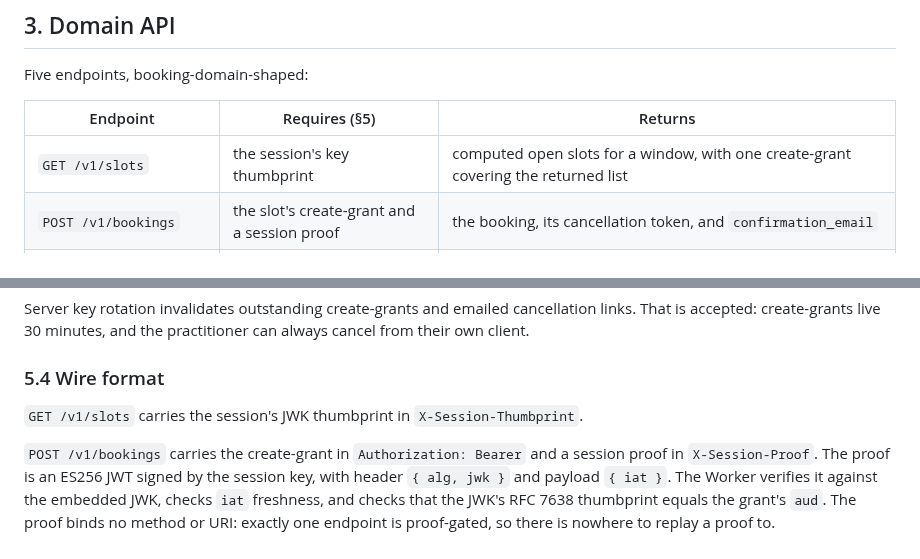
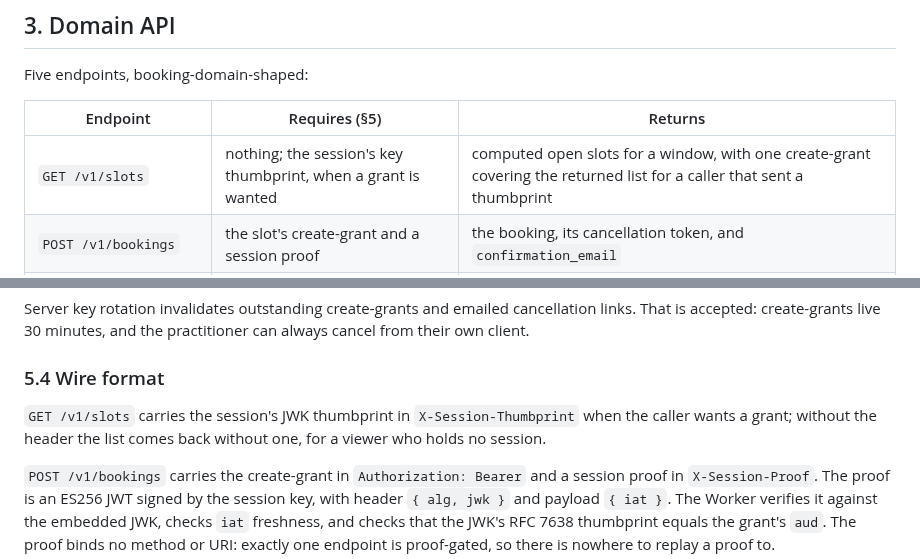
Before and after one commit to parantaja-fi/openslots-caldav-appointments, a Markdown page: ARCHITECTURE.md, 2 parts joined by grey strips. Drawn GitHub-style.

Commit message:
The slot listing's thumbprint is optional in ARCHITECTURE too
§3's table and §5.4 presented X-Session-Thumbprint as required; the
code issues the list without a grant to a caller that sends none.
Closes documentation-drift-grants-and-slot-listing-2026-10-14;
PRIVACY and SECURITY name neither the header nor the grant's issue,
no change.

Co-Authored-By: Claude Fable 5.1 <noreply@anthropic.com>

```diff
--- a/ARCHITECTURE.md
+++ b/ARCHITECTURE.md
@@ -144,7 +144,7 @@ Five endpoints, booking-domain-shaped:
 
 | Endpoint | Requires (§5) | Returns |
 |----------|---------------|---------|
-| `GET /v1/slots` | the session's key thumbprint | computed open slots for a window, with one create-grant covering the returned list |
+| `GET /v1/slots` | nothing; the session's key thumbprint, when a grant is wanted | computed open slots for a window, with one create-grant covering the returned list for a caller that sent a thumbprint |
 | `POST /v1/bookings` | the slot's create-grant and a session proof | the booking, its cancellation token, and `confirmation_email` |
 | `GET /v1/bookings/:uid` | that booking's cancellation token | the booking's times, for the page the emailed link lands on |
 | `DELETE /v1/bookings/:uid` | that booking's cancellation token | cancellation |
@@ -336,7 +336,9 @@ and the practitioner can always cancel from their own client.
 ### 5.4 Wire format
 
 `GET /v1/slots` carries the session's JWK thumbprint in
-`X-Session-Thumbprint`.
+`X-Session-Thumbprint` when the caller wants a grant; without the
+header the list comes back without one, for a viewer who holds no
+session.
 
 `POST /v1/bookings` carries the create-grant in `Authorization: Bearer`
 and a session proof in `X-Session-Proof`.
```
Also changed, not shown: 2 other files.
